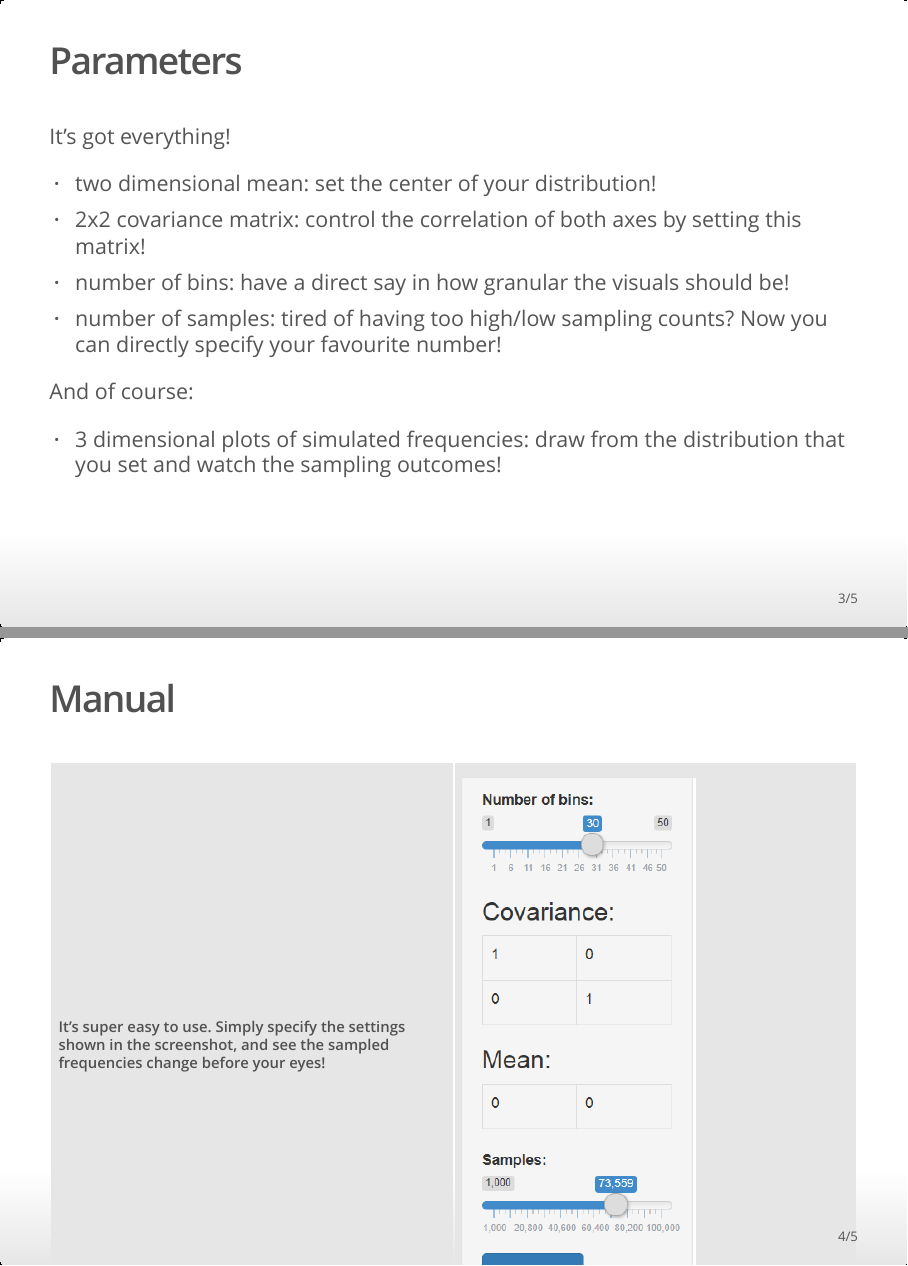
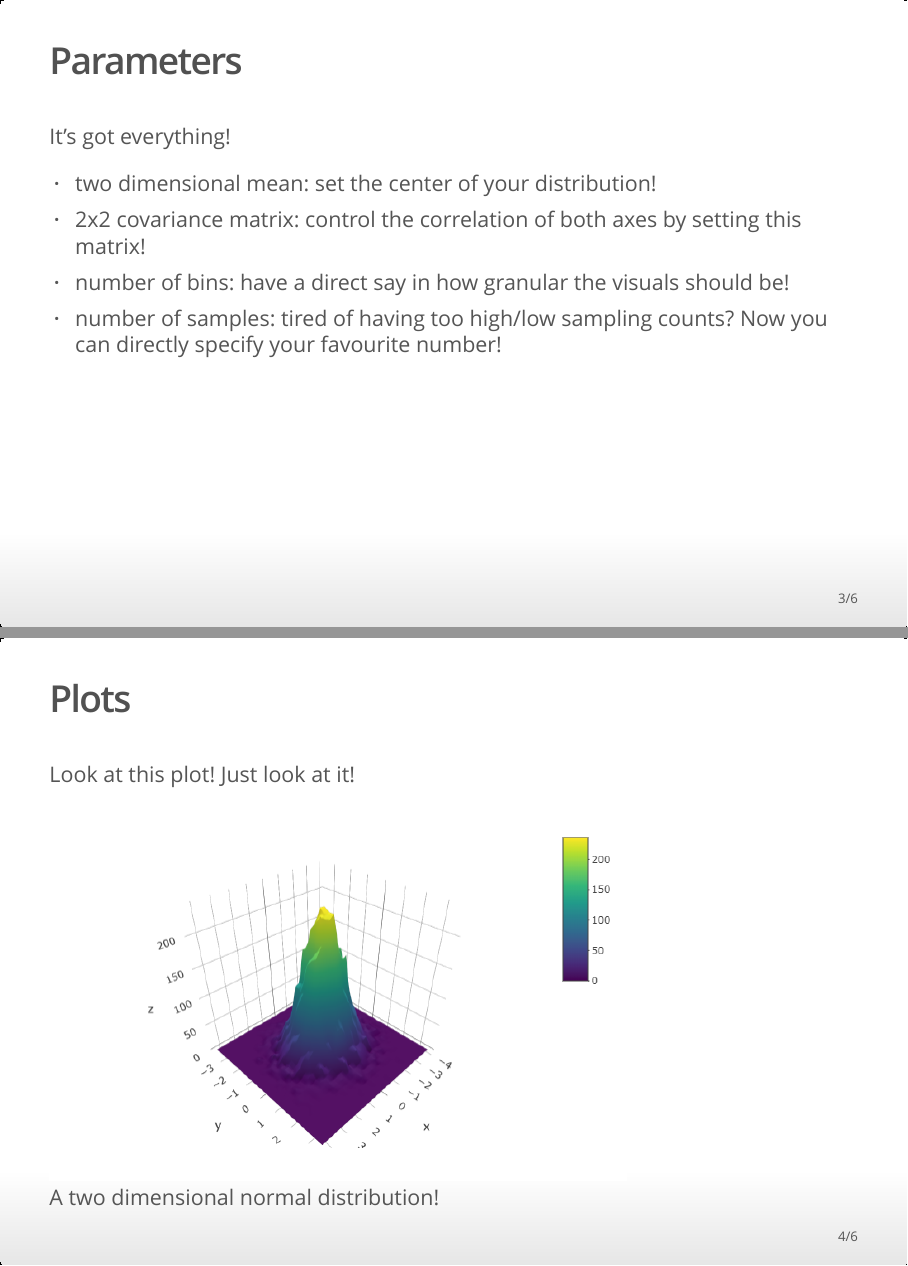
Before and after one commit to SebastianScherer88/SebastianScherer88.github.io, an R Markdown document (developing_data_products/week_4/final_project_presentation.Rmd): pages 3 and 4 of 5 before the commit and pages 3 and 4 of 6 after it, joined at a grey line. The pictures show the output file developing_data_products/week_4/final_project_presentation.html that the author committed with the source, opened offline.

Commit message:
added plot screenshot

```diff
--- a/developing_data_products/week_4/final_project_presentation.Rmd
+++ b/developing_data_products/week_4/final_project_presentation.Rmd
@@ -30,9 +30,11 @@ It's got everything!
 - number of bins: have a direct say in how granular the visuals should be!
 - number of samples: tired of having too high/low sampling counts? Now you can directly specify your favourite number!
 
-And of course:
+## Plots
 
-- 3 dimensional plots of simulated frequencies: draw from the distribution that you set and watch the sampling outcomes!
+Look at this plot! Just look at it!
+
+![A two dimensional normal distribution!](./newplot.png)
 
 ## Manual
 
```
Also changed, not shown: developing_data_products/week_4/final_project_presentation.html, developing_data_products/week_4/newplot.png (added).
